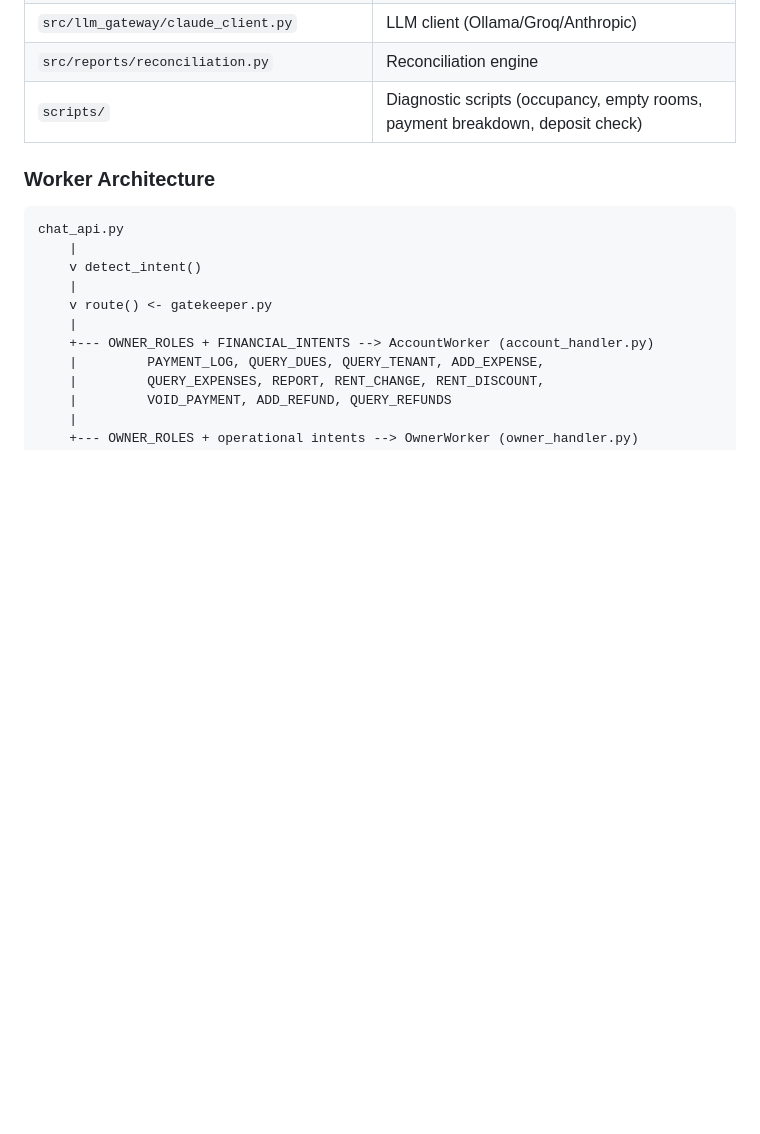
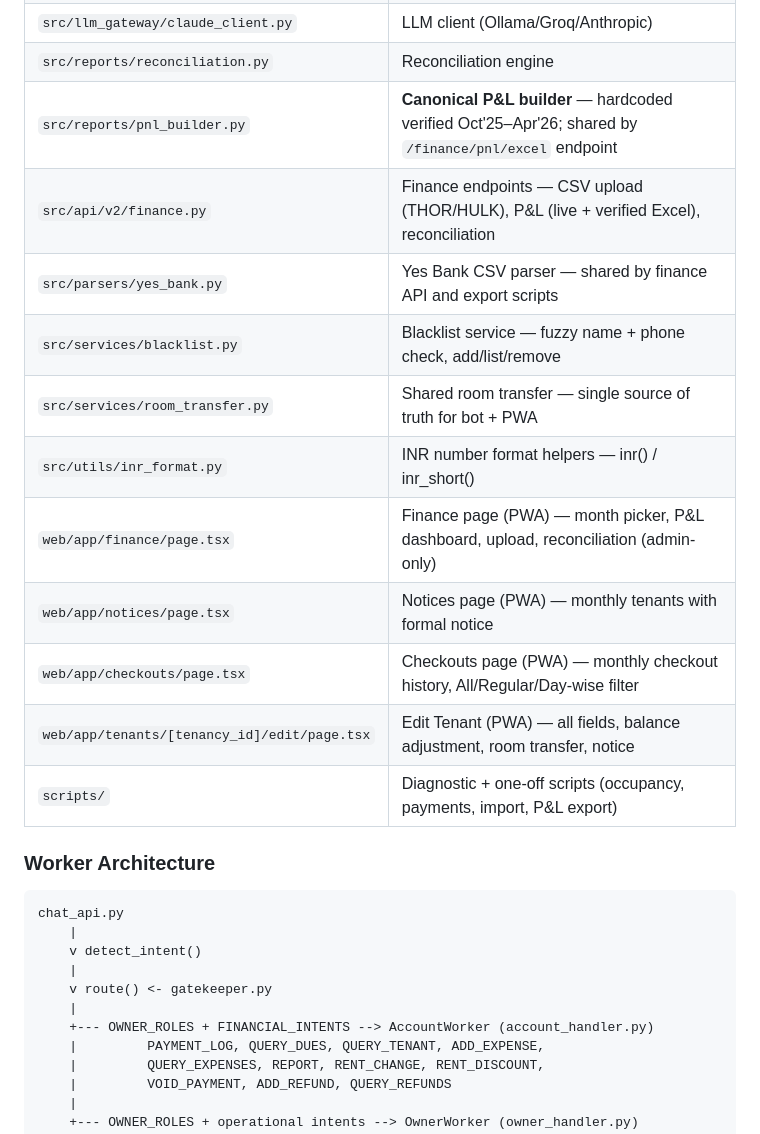
Before and after one commit to cozeevoemp1-ctrl/cozeevo-pg-accountant, a Markdown page: docs/BRAIN.md, the part around one of its changes. Rendered like a GitHub page; blank space fills up the shorter version.

```diff
--- a/docs/BRAIN.md
+++ b/docs/BRAIN.md
@@ -348,7 +353,17 @@ Message -> Learned Rules (JSON) -> Regex Patterns (50+) -> AI Fallback (Groq)
 | `src/scheduler.py` | 9 jobs — rent reminders (day-1, day+2), prep reminders (9am/2pm), nightly sheet audit, checkout deposit alerts |
 | `src/llm_gateway/claude_client.py` | LLM client (Ollama/Groq/Anthropic) |
 | `src/reports/reconciliation.py` | Reconciliation engine |
-| `scripts/` | Diagnostic scripts (occupancy, empty rooms, payment breakdown, deposit check) |
+| `src/reports/pnl_builder.py` | **Canonical P&L builder** — hardcoded verified Oct'25–Apr'26; shared by `/finance/pnl/excel` endpoint |
+| `src/api/v2/finance.py` | Finance endpoints — CSV upload (THOR/HULK), P&L (live + verified Excel), reconciliation |
+| `src/parsers/yes_bank.py` | Yes Bank CSV parser — shared by finance API and export scripts |
+| `src/services/blacklist.py` | Blacklist service — fuzzy name + phone check, add/list/remove |
+| `src/services/room_transfer.py` | Shared room transfer — single source of truth for bot + PWA |
+| `src/utils/inr_format.py` | INR number format helpers — inr() / inr_short() |
+| `web/app/finance/page.tsx` | Finance page (PWA) — month picker, P&L dashboard, upload, reconciliation (admin-only) |
+| `web/app/notices/page.tsx` | Notices page (PWA) — monthly tenants with formal notice |
+| `web/app/checkouts/page.tsx` | Checkouts page (PWA) — monthly checkout history, All/Regular/Day-wise filter |
+| `web/app/tenants/[tenancy_id]/edit/page.tsx` | Edit Tenant (PWA) — all fields, balance adjustment, room transfer, notice |
+| `scripts/` | Diagnostic + one-off scripts (occupancy, payments, import, P&L export) |
 
 ### Worker Architecture
 
```
Also changed, not shown: other parts of docs/BRAIN.md (+11 -6 lines), docs/REPORTING.md (+85 -56 lines).
